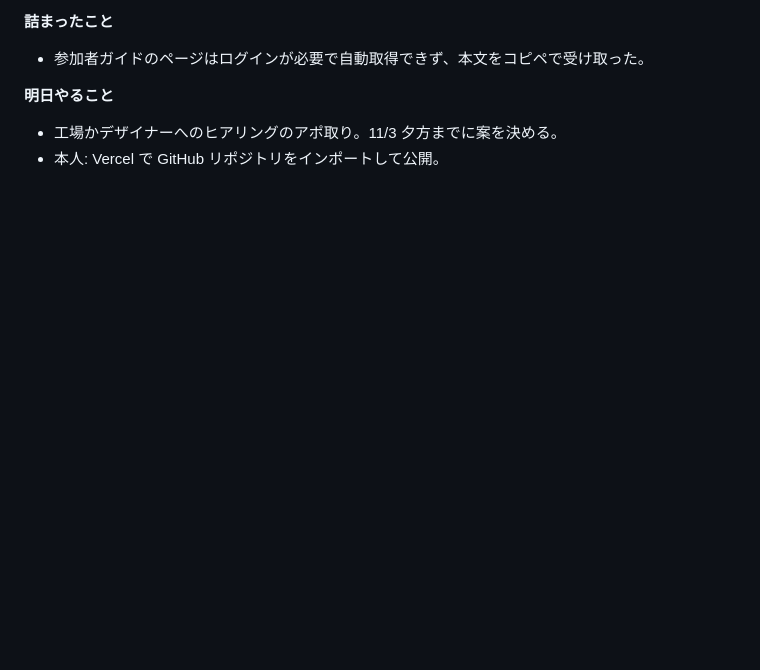
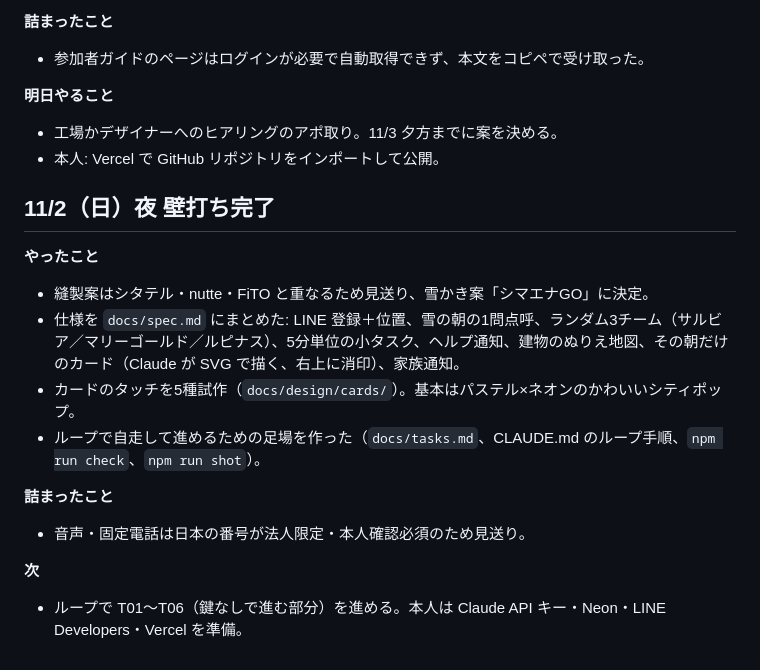
Before and after one commit to to4fu321-lab/SHIMAENA.GO, a Markdown page: docs/devlog.md, the part around the change. GitHub-like rendering; blank space fills up the shorter version.

```diff
--- a/docs/devlog.md
+++ b/docs/devlog.md
@@ -16,3 +16,16 @@
 **明日やること**
 - 工場かデザイナーへのヒアリングのアポ取り。11/3 夕方までに案を決める。
 - 本人: Vercel で GitHub リポジトリをインポートして公開。
+
+## 11/2（日）夜 壁打ち完了
+**やったこと**
+- 縫製案はシタテル・nutte・FiTO と重なるため見送り、雪かき案「シマエナGO」に決定。
+- 仕様を `docs/spec.md` にまとめた: LINE 登録＋位置、雪の朝の1問点呼、ランダム3チーム（サルビア／マリーゴールド／ルピナス）、5分単位の小タスク、ヘルプ通知、建物のぬりえ地図、その朝だけのカード（Claude が SVG で描く、右上に消印）、家族通知。
+- カードのタッチを5種試作（`docs/design/cards/`）。基本はパステル×ネオンのかわいいシティポップ。
+- ループで自走して進めるための足場を作った（`docs/tasks.md`、CLAUDE.md のループ手順、`npm run check`、`npm run shot`）。
+
+**詰まったこと**
+- 音声・固定電話は日本の番号が法人限定・本人確認必須のため見送り。
+
+**次**
+- ループで T01〜T06（鍵なしで進む部分）を進める。本人は Claude API キー・Neon・LINE Developers・Vercel を準備。
```
Also changed, not shown: CLAUDE.md (+34 -21 lines), README.md (+21 -16 lines), docs/spec.md (added, +120 -0 lines), docs/tasks.md (added, +30 -0 lines), docs/design/cards/01-kawaii-citypop.png (added), 9 other files.
